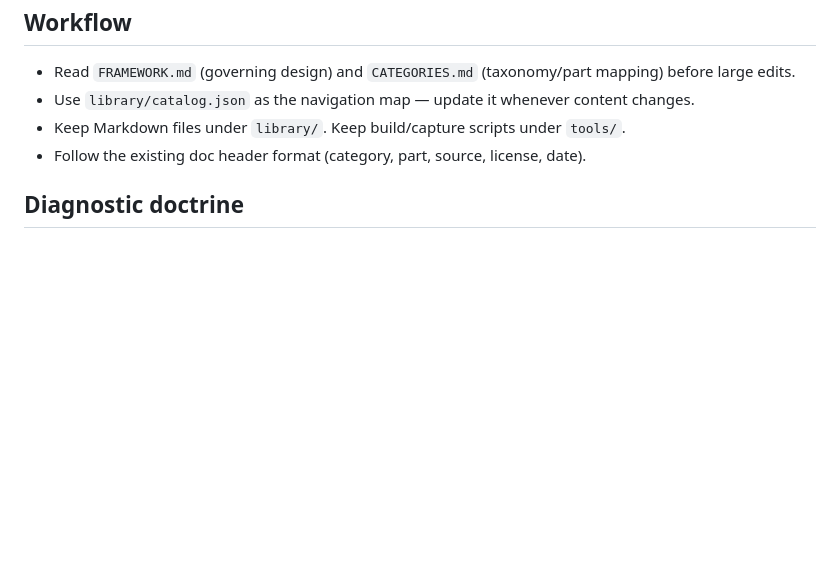
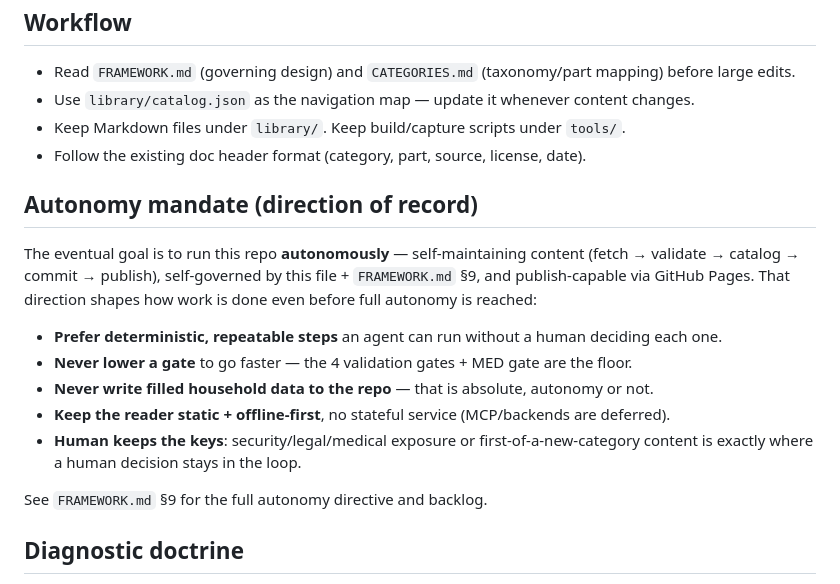
Before and after one commit to m1ck5k1/digital-resilience-library, a Markdown page: AGENTS.md, the part around the change. GitHub-like rendering; blank space fills up the shorter version.

```diff
--- a/AGENTS.md
+++ b/AGENTS.md
@@ -53,6 +53,20 @@ public, offline-first survival/resilience knowledge base. Read and obey the rule
 - Keep Markdown files under `library/`. Keep build/capture scripts under `tools/`.
 - Follow the existing doc header format (category, part, source, license, date).
 
+## Autonomy mandate (direction of record)
+The eventual goal is to run this repo **autonomously** — self-maintaining content (fetch →
+validate → catalog → commit → publish), self-governed by this file + `FRAMEWORK.md` §9, and
+publish-capable via GitHub Pages. That direction shapes how work is done even before full
+autonomy is reached:
+- **Prefer deterministic, repeatable steps** an agent can run without a human deciding each one.
+- **Never lower a gate** to go faster — the 4 validation gates + MED gate are the floor.
+- **Never write filled household data to the repo** — that is absolute, autonomy or not.
+- **Keep the reader static + offline-first**, no stateful service (MCP/backends are deferred).
+- **Human keeps the keys**: security/legal/medical exposure or first-of-a-new-category content
+  is exactly where a human decision stays in the loop.
+
+See `FRAMEWORK.md` §9 for the full autonomy directive and backlog.
+
 ## Diagnostic doctrine
 - Back up before mutating config/system paths (not typical here, but hold the discipline).
 - Verify by checking actual files/state, not by assumption. Confirm a commit pushed to the
```
Also changed, not shown: FRAMEWORK.md (+47 -1 lines).
